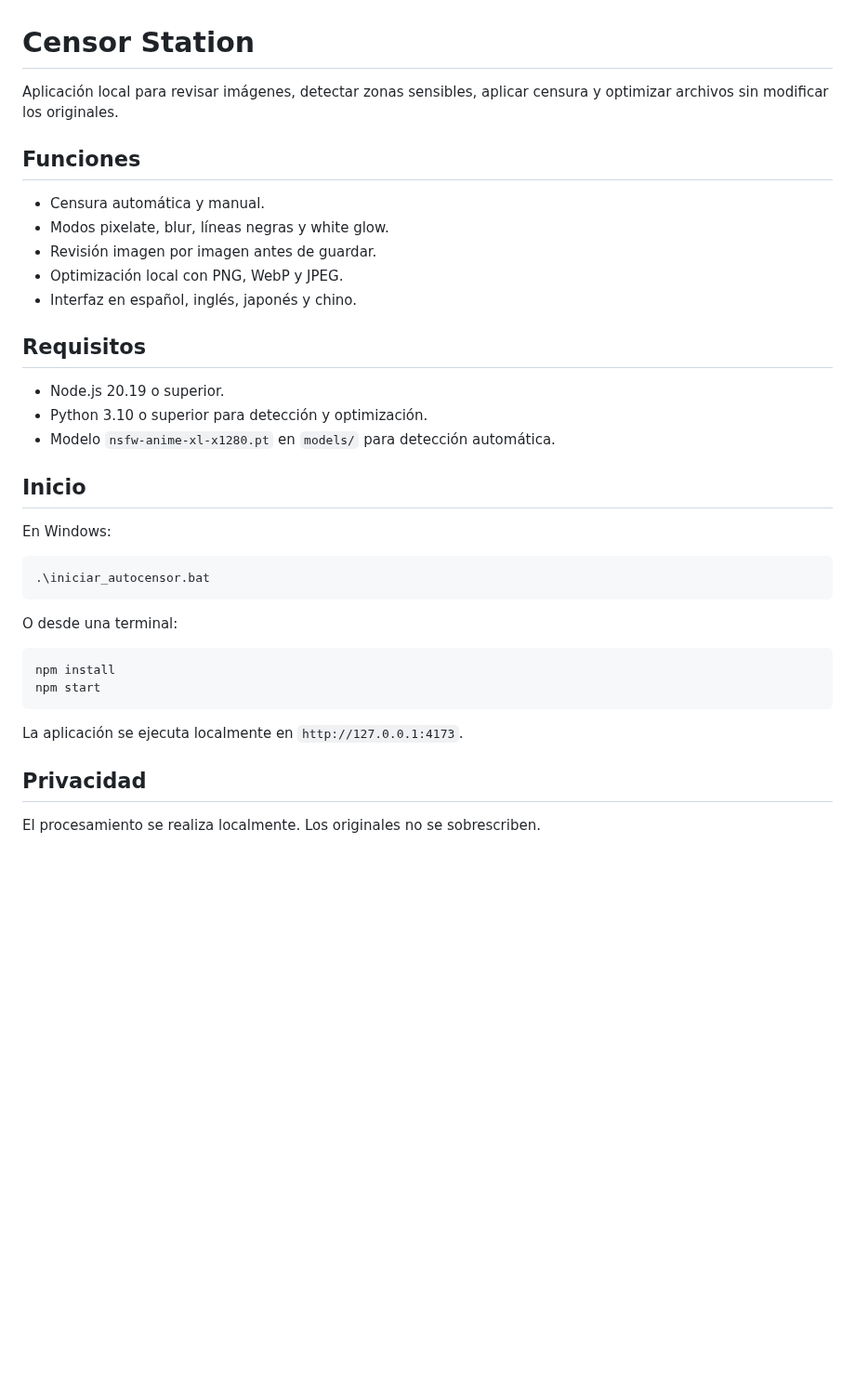
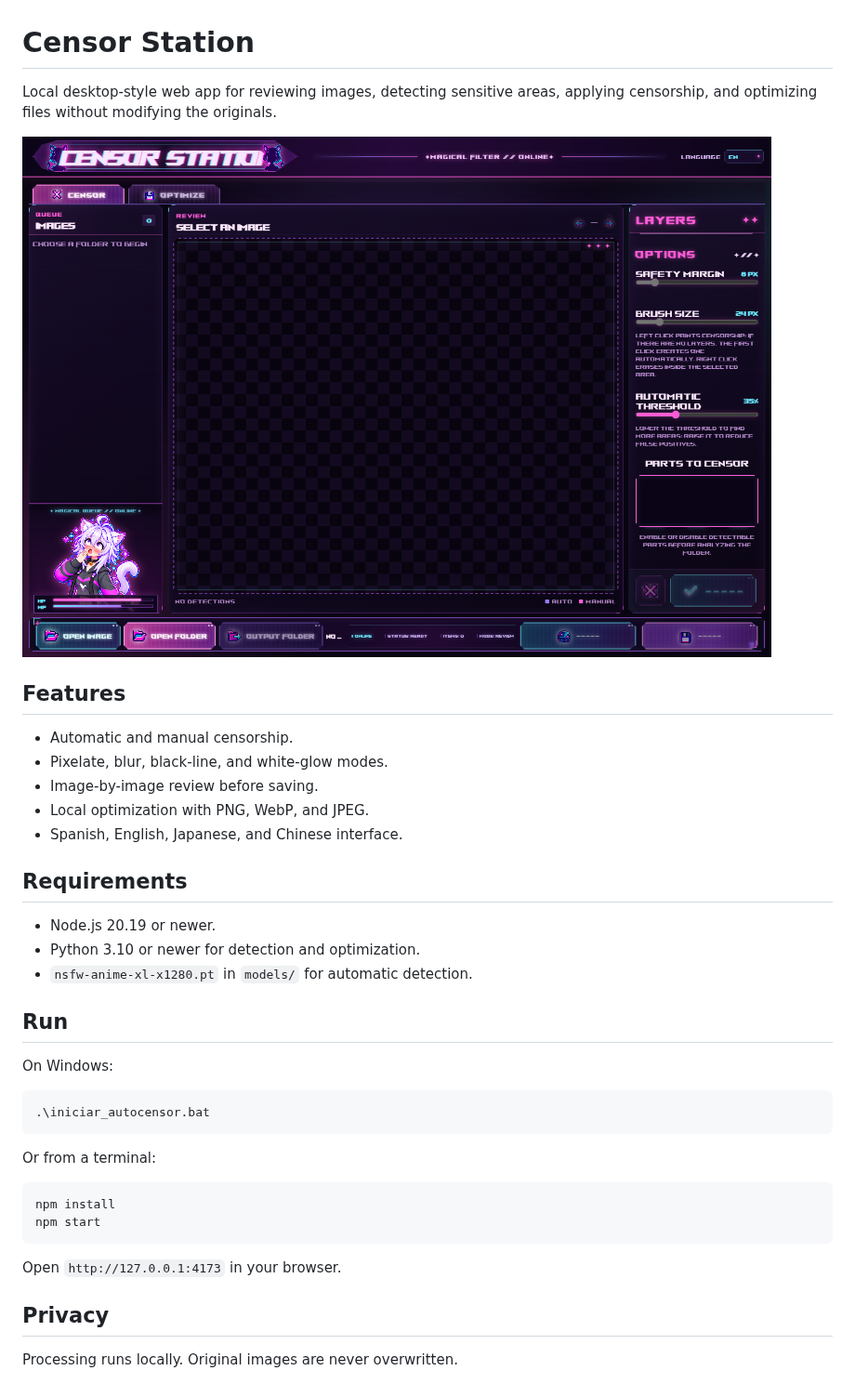
Before and after one commit to NegativeMeta/censor_station, a Markdown page: README.md, the part around the change. Shown at 93% size. Rendered like a GitHub page; pictures changed too: docs/censor-station-preview.png (added); blank space fills up the shorter version.

Commit message:
Add English README and redacted preview

````diff
--- a/README.md
+++ b/README.md
@@ -1,38 +1,40 @@
 # Censor Station
 
-Aplicación local para revisar imágenes, detectar zonas sensibles, aplicar censura y optimizar archivos sin modificar los originales.
+Local desktop-style web app for reviewing images, detecting sensitive areas, applying censorship, and optimizing files without modifying the originals.
 
-## Funciones
+![Censor Station preview](docs/censor-station-preview.png)
 
-- Censura automática y manual.
-- Modos pixelate, blur, líneas negras y white glow.
-- Revisión imagen por imagen antes de guardar.
-- Optimización local con PNG, WebP y JPEG.
-- Interfaz en español, inglés, japonés y chino.
+## Features
 
-## Requisitos
+- Automatic and manual censorship.
+- Pixelate, blur, black-line, and white-glow modes.
+- Image-by-image review before saving.
+- Local optimization with PNG, WebP, and JPEG.
+- Spanish, English, Japanese, and Chinese interface.
 
-- Node.js 20.19 o superior.
-- Python 3.10 o superior para detección y optimización.
-- Modelo `nsfw-anime-xl-x1280.pt` en `models/` para detección automática.
+## Requirements
 
-## Inicio
+- Node.js 20.19 or newer.
+- Python 3.10 or newer for detection and optimization.
+- `nsfw-anime-xl-x1280.pt` in `models/` for automatic detection.
 
-En Windows:
+## Run
+
+On Windows:
 
 ```powershell
 .\iniciar_autocensor.bat
 ```
 
-O desde una terminal:
+Or from a terminal:
 
 ```powershell
 npm install
 npm start
 ```
 
-La aplicación se ejecuta localmente en `http://127.0.0.1:4173`.
+Open `http://127.0.0.1:4173` in your browser.
 
-## Privacidad
+## Privacy
 
-El procesamiento se realiza localmente. Los originales no se sobrescriben.
+Processing runs locally. Original images are never overwritten.
````
